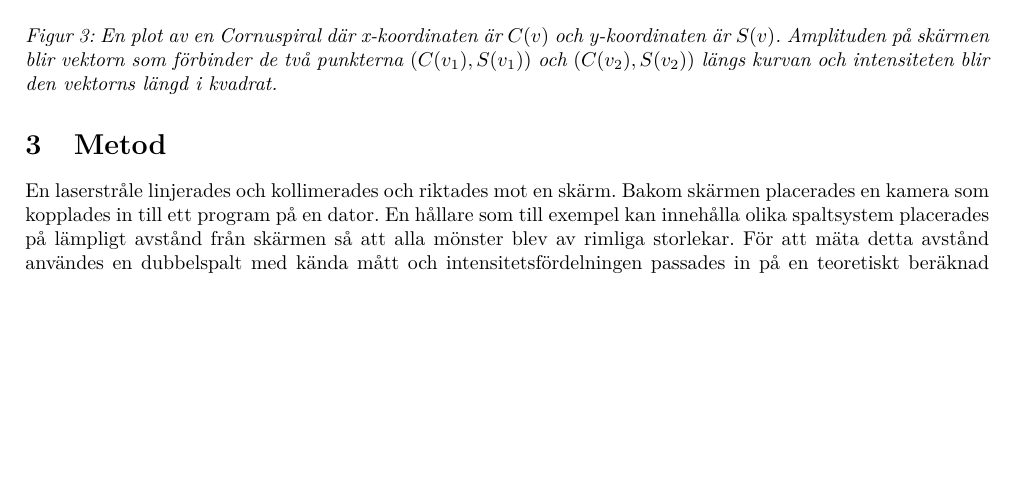
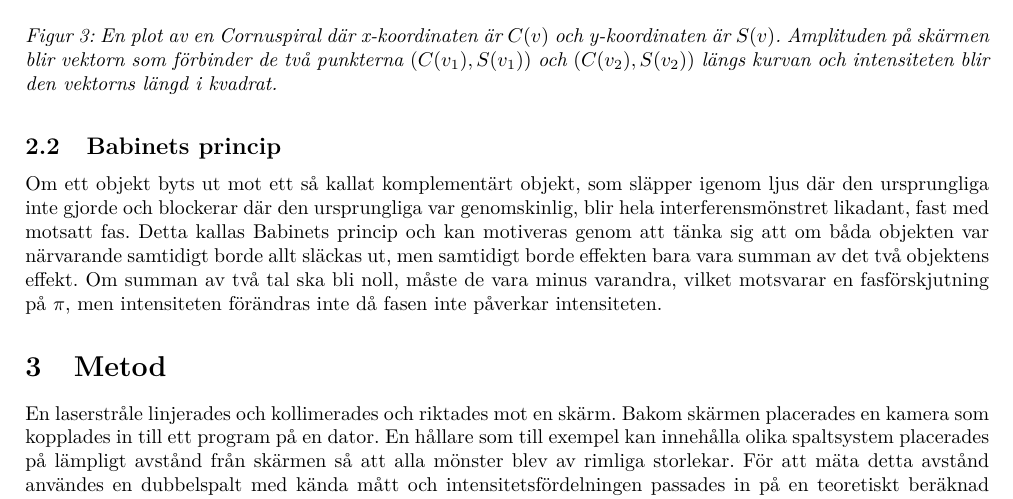
Before and after one commit to AntonJohansson/FAFF30, a LaTeX paper (InterferensLabb/Interferenslabb.tex): part of page 4 of 16, cut so that both start at the same text, the shorter picture padded with empty space. Compiled offline with pdfLaTeX.

Commit message:
Lade till babinets princip.

```diff
--- a/InterferensLabb/Interferenslabb.tex
+++ b/InterferensLabb/Interferenslabb.tex
@@ -698,6 +698,10 @@ För en egg går $v_2$ mot oändligheten och både $C(\infty)$ och $S(\infty)$ b
 
 \FloatBarrier
 
+\subsection{Babinets princip}
+
+Om ett objekt byts ut mot ett så kallat komplementärt objekt, som släpper igenom ljus där den ursprungliga inte gjorde och blockerar där den ursprungliga var genomskinlig, blir hela interferensmönstret likadant, fast med motsatt fas. Detta kallas Babinets princip och kan motiveras genom att tänka sig att om båda objekten var närvarande samtidigt borde allt släckas ut, men samtidigt borde effekten bara vara summan av det två objektens effekt. Om summan av två tal ska bli noll, måste de vara minus varandra, vilket motsvarar en fasförskjutning på $\pi$, men intensiteten förändras inte då fasen inte påverkar intensiteten.
+
 \section{Metod}
   % De  olika  stegen  i  uppgiftens genomförande.  Till  exempel  val  av
   % algoritmer,  programspråk och  annan programvara,  undersökningsmetod,
```
